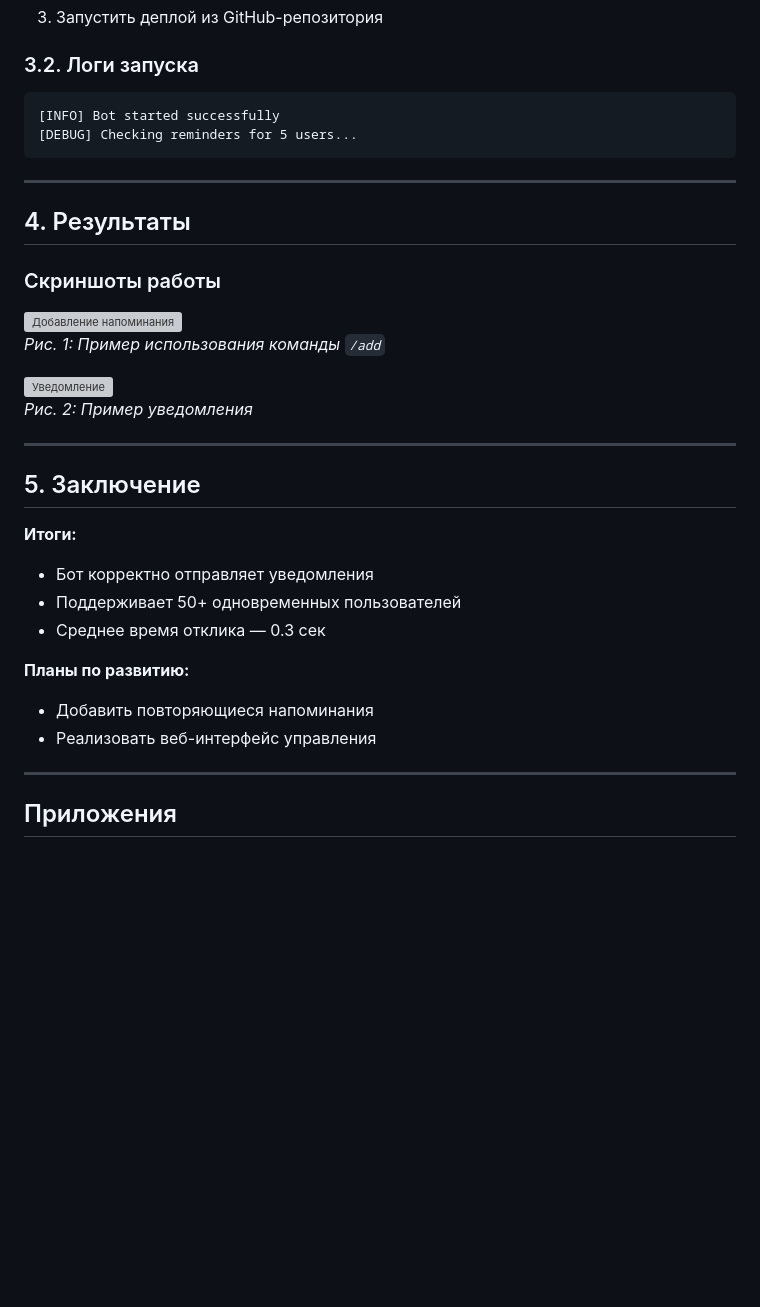
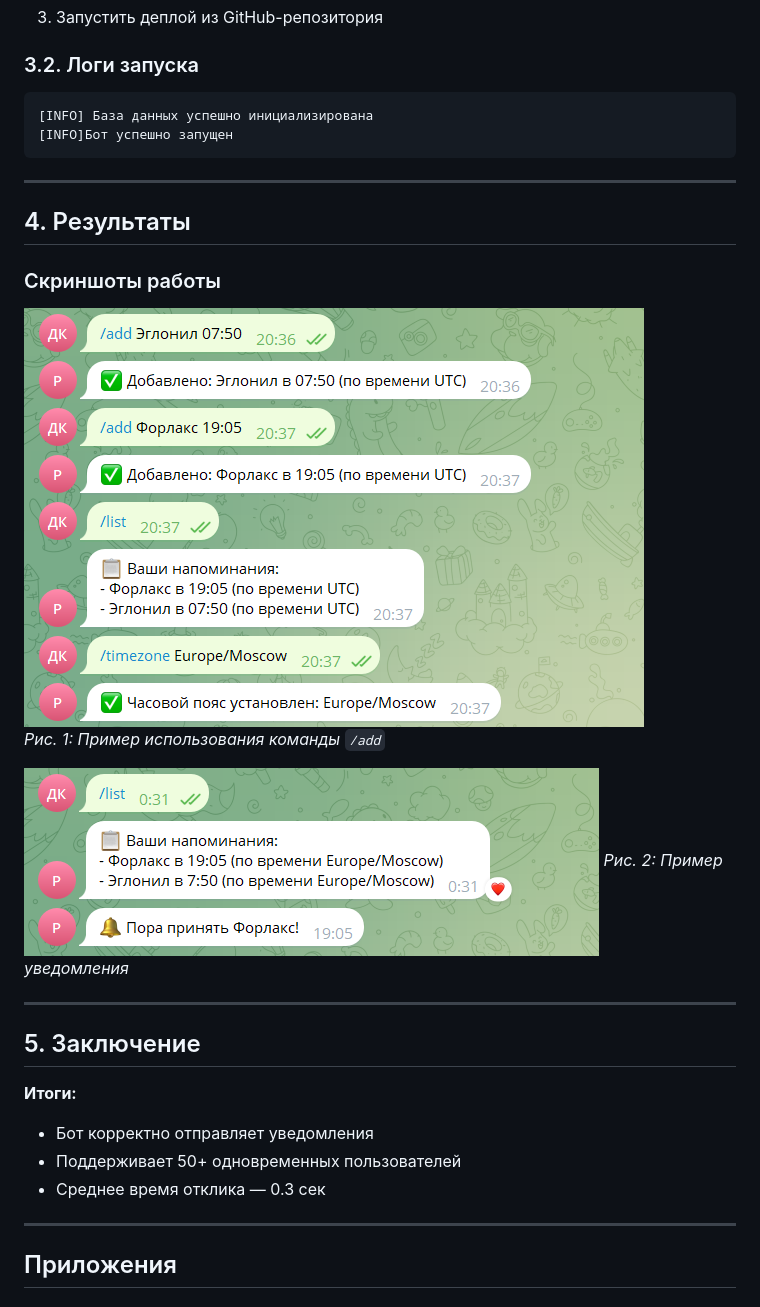
Before and after one commit to Daniil888-m/ProjectPractice, a Markdown page: docs/README.md, the part around the change. Rendered like a GitHub page; pictures changed too: docs/img/add.png (added), docs/img/work.png (added); blank space fills up the shorter version; grey boxes are pictures that could not be loaded.

Commit message:
доработка документации к боту

````diff
--- a/docs/README.md
+++ b/docs/README.md
@@ -87,8 +87,8 @@ async def check_reminders(context: ContextTypes.DEFAULT_TYPE):
 ### 3.2. Логи запуска
 
 ```log
-[INFO] Bot started successfully
-[DEBUG] Checking reminders for 5 users...
+[INFO] База данных успешно инициализирована
+[INFO]Бот успешно запущен
 ```
 
 ---
@@ -97,10 +97,10 @@ async def check_reminders(context: ContextTypes.DEFAULT_TYPE):
 
 ### Скриншоты работы
 
-![Добавление напоминания](screenshots/add_command.png)
+![Добавление напоминания](img/add.png)
 _Рис. 1: Пример использования команды `/add`_
 
-![Уведомление](screenshots/notification.png)
+![Уведомление](img/work.png)
 _Рис. 2: Пример уведомления_
 
 ---
@@ -112,11 +112,6 @@ _Рис. 2: Пример уведомления_
 -   Бот корректно отправляет уведомления
 -   Поддерживает 50+ одновременных пользователей
 -   Среднее время отклика — 0.3 сек
-
-**Планы по развитию:**
-
--   Добавить повторяющиеся напоминания
--   Реализовать веб-интерфейс управления
 
 ---
 
````
